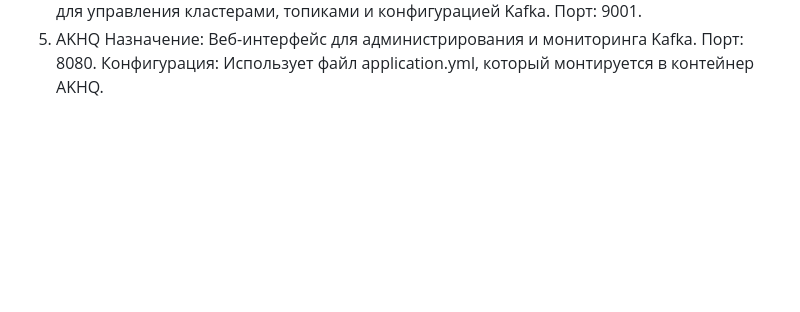
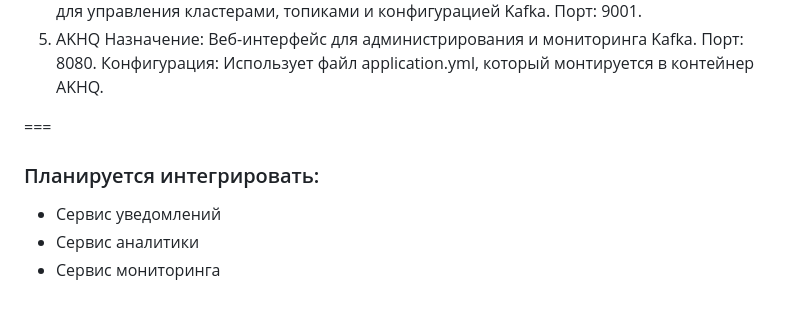
Before and after one commit to sergeick/fintech_app, a Markdown page: README.md, the part around one of its changes. Rendered like a GitHub page; blank space fills up the shorter version.

```diff
--- a/README.md
+++ b/README.md
@@ -53,3 +58,10 @@ HTML-страницы: login_transaction_form.html, send_transaction.html.
 Назначение: Веб-интерфейс для администрирования и мониторинга Kafka.
 Порт: 8080.
 Конфигурация: Использует файл application.yml, который монтируется в контейнер AKHQ.
+
+===
+
+### Планируется интегрировать:
+- Сервис уведомлений
+- Сервис аналитики
+- Сервис мониторинга
```
Also changed, not shown: other parts of README.md (+14 -9 lines).
